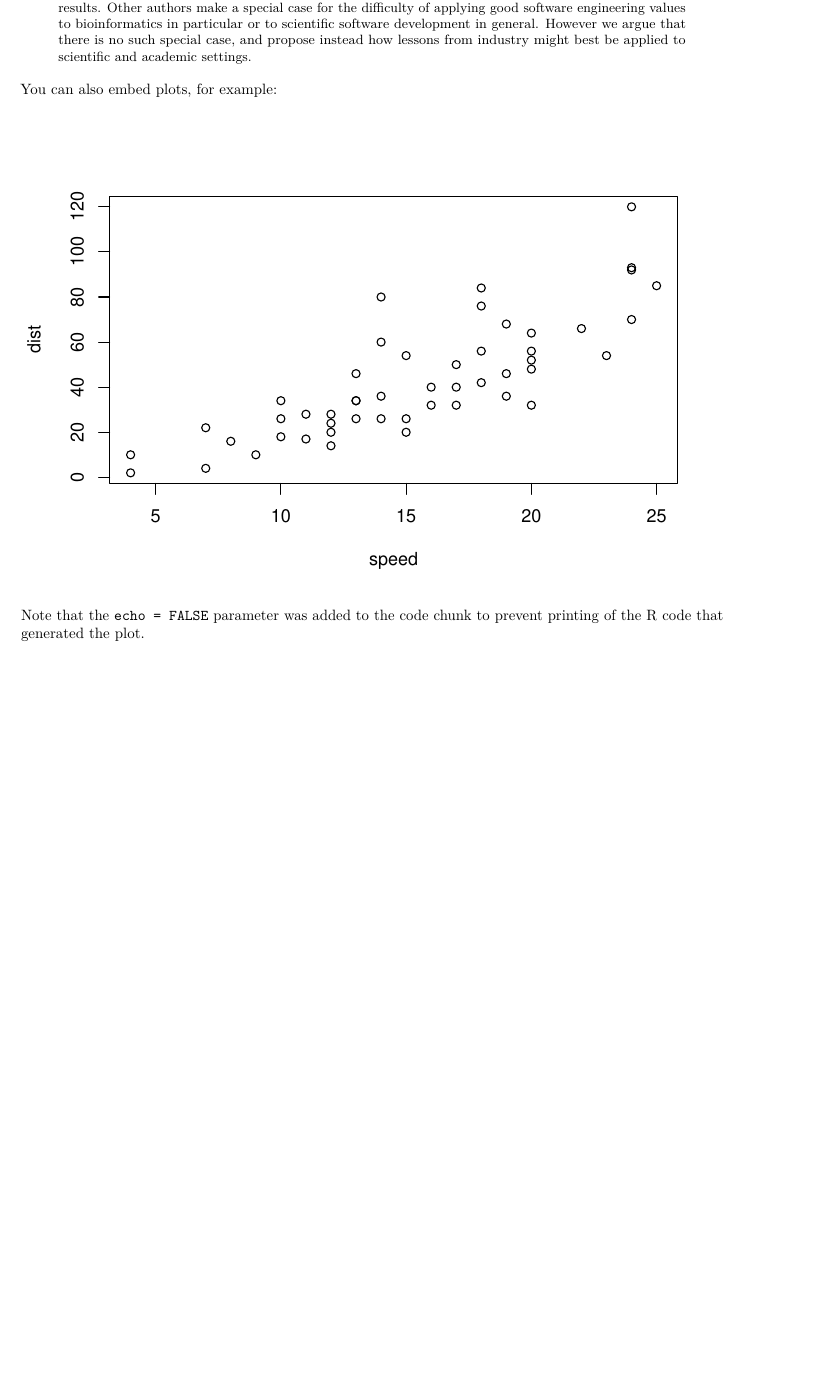
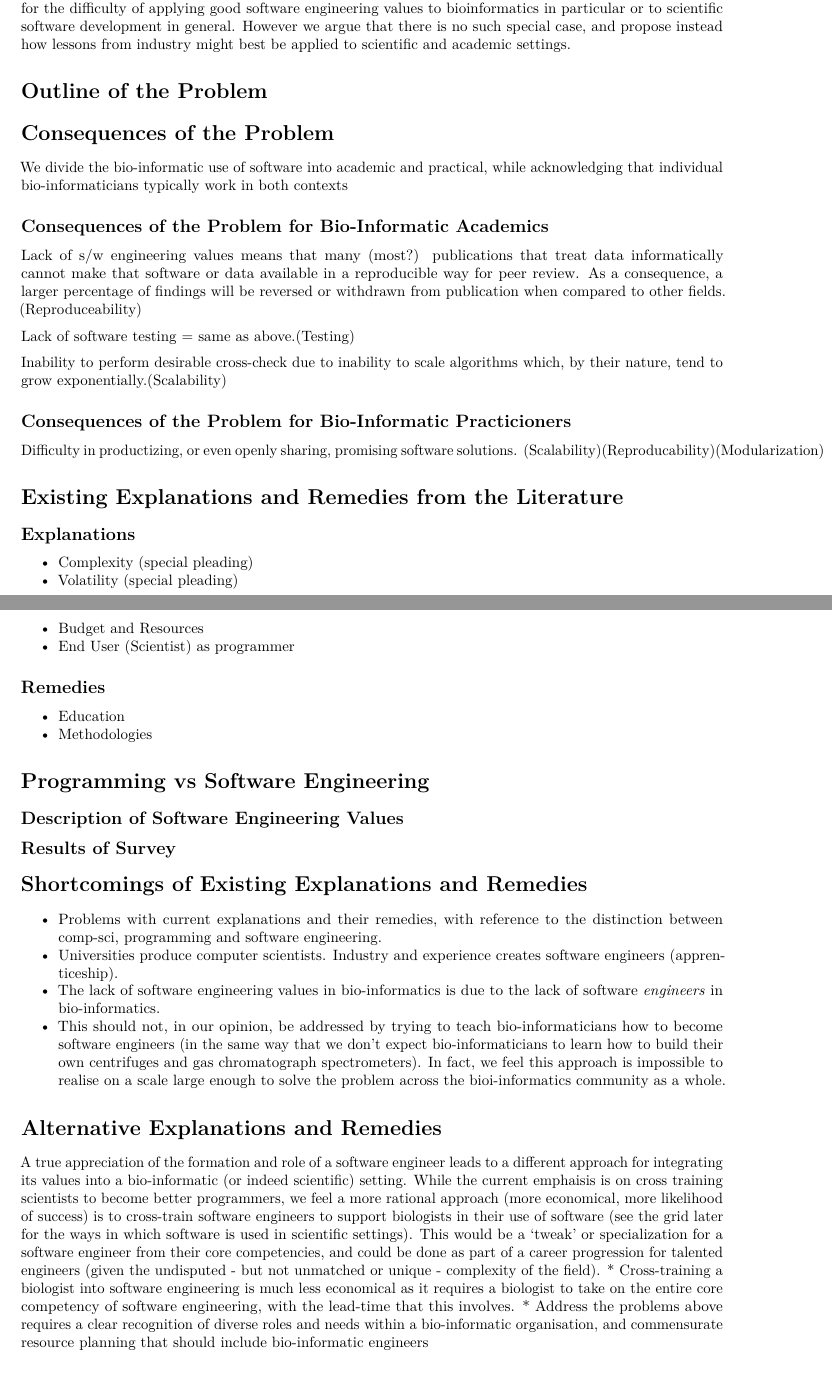
Before and after one commit to blawlor/phd-paper1, an R Markdown document (survey-paper.Rmd): part of page 1 of 2 before the commit and two parts of pages 1 and 2 of 3 after it, the two joined at a grey line, cut so that both start at the same text, the shorter picture padded with empty space. Rendered offline with R 4.5, knitr and Pandoc, then LaTeX, with nearby package versions.

Commit message:
Paper structure laid out.

````diff
--- a/survey-paper.Rmd
+++ b/survey-paper.Rmd
@@ -1,19 +1,59 @@
 ---
-title: "A Survey of Software Engineering Values in Bio-informatic Contexts"
+title: "A Review of Software Engineering Values in Bio-informatic Contexts"
 author: "Brendan Lawlor, Paul Walsh"
 date: "Saturday, October 11, 2014"
 output: pdf_document
-abstract: In this paper we survey bioinformatics practicioners' familiarity with, and attitude towards, the infrastructure, processes and practices that are currently considered standard in software engineering practice. We use this as a measure of the extent to which software engineering values prevail in bioinformatics contexts. The generally held opinion that such values are lacking is supported by the results. Other authors make a special case for the difficulty of applying good software engineering values to bioinformatics in particular or to scientific software development in general. However we argue that there is no such special case, and propose instead how lessons from industry might best be applied to scientific and academic settings.
+abstract: In this paper we consider the already-identified problem of the lack of software engineering capabilities in bio-informatic contexts, and discuss the consequences of this lack. We examine existing explanations and remedies to this problem, point out their shortcomings, and propose alternatives. We examine the way
 ---
+
+We survey bioinformatics practicioners' familiarity with, and attitude towards, the infrastructure, processes and practices that are currently considered standard in software engineering practice and we use this as a measure of the extent to which software engineering values prevail in bioinformatics contexts. The generally held opinion that such values are lacking is supported by the results. Other authors make a special case for the difficulty of applying good software engineering values to bioinformatics in particular or to scientific software development in general. However we argue that there is no such special case, and propose instead how lessons from industry might best be applied to scientific and academic settings.
+
+# Outline of the Problem
+
+# Consequences of the Problem
+We divide the bio-informatic use of software into academic and practical, while acknowledging that individual bio-informaticians typically work in both contexts
+
+## Consequences of the Problem for Bio-Informatic Academics
+Lack of s/w engineering values means that many (most?) publications that treat data informatically cannot make that software or data available in a reproducible way for peer review. As a consequence, a larger percentage of findings will be reversed or withdrawn from publication when compared to other fields. (Reproduceability)
+
+Lack of software testing = same as above.(Testing)
+
+Inability to perform desirable cross-check due to inability to scale algorithms which, by their nature, tend to grow exponentially.(Scalability)
 
 
 
+## Consequences of the Problem for Bio-Informatic Practicioners
+
+Difficulty in productizing, or even openly sharing, promising software solutions. (Scalability)(Reproducability)(Modularization)
+
+
+# Existing Explanations and Remedies from the Literature
+## Explanations
+
+* Complexity (special pleading)
+* Volatility (special pleading)
+* Budget and Resources
+* End User (Scientist) as programmer
+
+## Remedies
+* Education
+* Methodologies
+
+# Programming vs Software Engineering
+
+## Description of Software Engineering Values
 ![Categories of Software Engineering Values](./images/ProcessPyramid.jpeg)
 
-You can also embed plots, for example:
+## Results of Survey
 
-```{r, echo=FALSE}
-plot(cars)
-```
+# Shortcomings of Existing Explanations and Remedies
+* Problems with current explanations and their remedies, with reference to the distinction between comp-sci, programming and software engineering.
+* Universities produce computer scientists. Industry and experience creates software engineers (apprenticeship).
+* The lack of software engineering values in bio-informatics is due to the lack of software _engineers_ in bio-informatics.
+* This should not, in our opinion, be addressed by trying to teach bio-informaticians how to become software engineers (in the same way that we don't expect bio-informaticians to learn how to build their own centrifuges and gas chromatograph spectrometers). In fact, we feel this approach is impossible to realise on a scale large enough to solve the problem across the bioi-informatics community as a whole.
 
-Note that the `echo = FALSE` parameter was added to the code chunk to prevent printing of the R code that generated the plot.
+
+# Alternative Explanations and Remedies
+A true appreciation of the formation and role of a software engineer leads to a different approach for integrating its values into a bio-informatic (or indeed scientific) setting. While the current emphaisis is on cross training scientists to become better programmers, we feel a more rational approach (more economical, more likelihood of success) is to cross-train software engineers to support biologists in their use of software (see the grid later for the ways in which software is used in scientific settings). This would be a 'tweak' or specialization for a software engineer from their core competencies, and could be done as part of a career progression for talented engineers (given the undisputed - but not unmatched or unique - complexity of the field).
+* Cross-training a biologist into software engineering is much less economical as it requires a biologist to take on the entire core competency of software engineering, with the lead-time that this involves.
+* Address the problems above requires a clear recognition of diverse roles and needs within a bio-informatic organisation, and commensurate resource planning that should include bio-informatic engineers
````
Also changed, not shown: survey-paper.Rmd (11 more changed lines), 1 other file.
